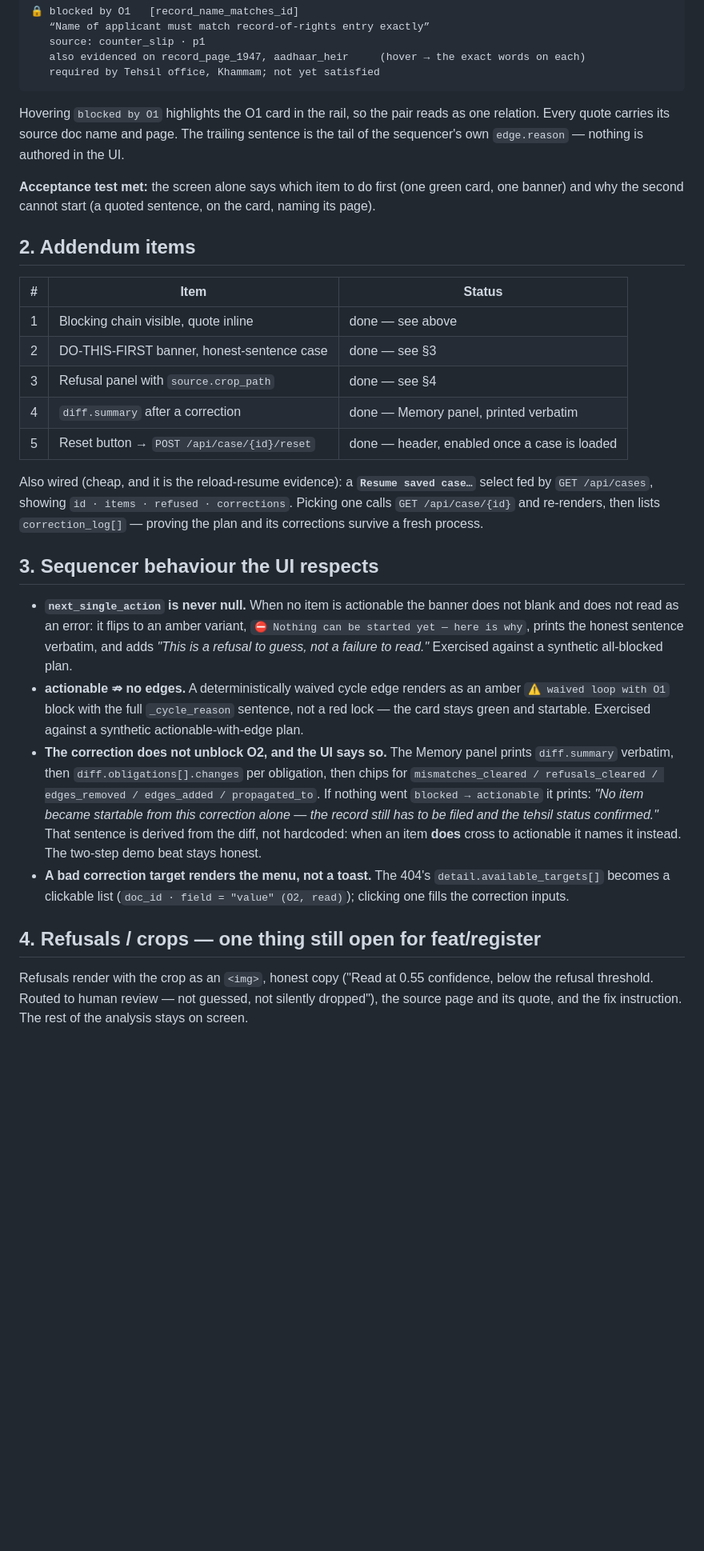
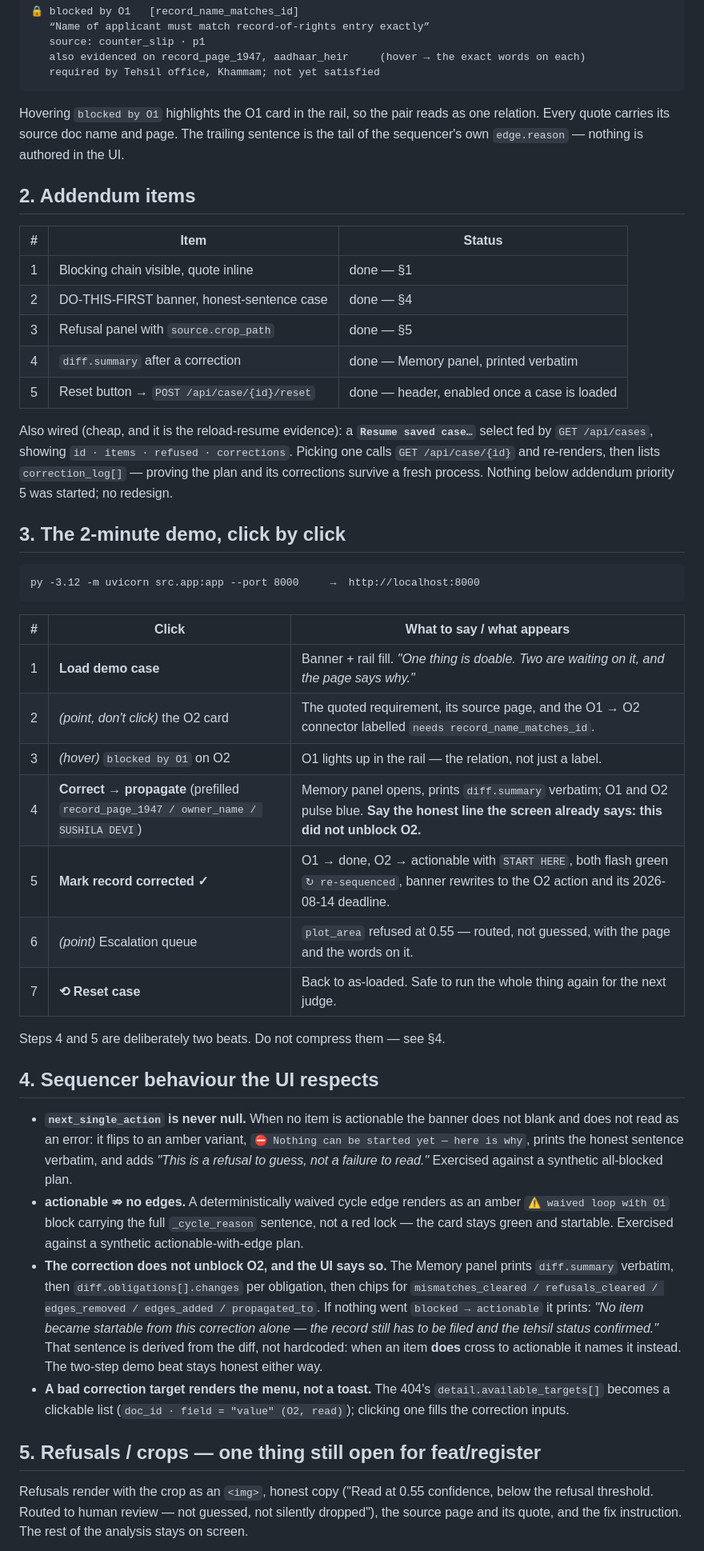
Before and after one commit to shashank288/the_consequence_engine, a Markdown page: docs/handoff/feat-ui.md, the part around one of its changes. Shown at 80% size. Rendered like a GitHub page; blank space fills up the shorter version.

````diff
--- a/docs/handoff/feat-ui.md
+++ b/docs/handoff/feat-ui.md
@@ -38,32 +49,47 @@ Hovering `blocked by O1` highlights the O1 card in the rail, so the pair reads a
 Every quote carries its source doc name and page. The trailing sentence is the tail of the
 sequencer's own `edge.reason` — nothing is authored in the UI.
 
-**Acceptance test met:** the screen alone says which item to do first (one green card, one
-banner) and why the second cannot start (a quoted sentence, on the card, naming its page).
-
 ## 2. Addendum items
 
 | # | Item | Status |
 |---|---|---|
-| 1 | Blocking chain visible, quote inline | done — see above |
-| 2 | DO-THIS-FIRST banner, honest-sentence case | done — see §3 |
-| 3 | Refusal panel with `source.crop_path` | done — see §4 |
+| 1 | Blocking chain visible, quote inline | done — §1 |
+| 2 | DO-THIS-FIRST banner, honest-sentence case | done — §4 |
+| 3 | Refusal panel with `source.crop_path` | done — §5 |
 | 4 | `diff.summary` after a correction | done — Memory panel, printed verbatim |
 | 5 | Reset button → `POST /api/case/{id}/reset` | done — header, enabled once a case is loaded |
 
 Also wired (cheap, and it is the reload-resume evidence): a **`Resume saved case…`** select fed by
 `GET /api/cases`, showing `id · items · refused · corrections`. Picking one calls
 `GET /api/case/{id}` and re-renders, then lists `correction_log[]` — proving the plan and its
-corrections survive a fresh process.
+corrections survive a fresh process. Nothing below addendum priority 5 was started; no redesign.
 
-## 3. Sequencer behaviour the UI respects
+## 3. The 2-minute demo, click by click
+
+```
+py -3.12 -m uvicorn src.app:app --port 8000     →  http://localhost:8000
+```
+
+| # | Click | What to say / what appears |
+|---|---|---|
+| 1 | **Load demo case** | Banner + rail fill. *"One thing is doable. Two are waiting on it, and the page says why."* |
+| 2 | *(point, don't click)* the O2 card | The quoted requirement, its source page, and the O1 → O2 connector labelled `needs record_name_matches_id`. |
+| 3 | *(hover)* `blocked by O1` on O2 | O1 lights up in the rail — the relation, not just a label. |
+| 4 | **Correct → propagate** (prefilled `record_page_1947 / owner_name / SUSHILA DEVI`) | Memory panel opens, prints `diff.summary` verbatim; O1 and O2 pulse blue. **Say the honest line the screen already says: this did not unblock O2.** |
+| 5 | **Mark record corrected ✓** | O1 → done, O2 → actionable with `START HERE`, both flash green `↻ re-sequenced`, banner rewrites to the O2 action and its 2026-08-14 deadline. |
+| 6 | *(point)* Escalation queue | `plot_area` refused at 0.55 — routed, not guessed, with the page and the words on it. |
+| 7 | **⟲ Reset case** | Back to as-loaded. Safe to run the whole thing again for the next judge. |
+
+Steps 4 and 5 are deliberately two beats. Do not compress them — see §4.
+
+## 4. Sequencer behaviour the UI respects
 
 - **`next_single_action` is never null.** When no item is actionable the banner does not blank
   and does not read as an error: it flips to an amber variant, `⛔ Nothing can be started yet —
   here is why`, prints the honest sentence verbatim, and adds *"This is a refusal to guess, not
   a failure to read."* Exercised against a synthetic all-blocked plan.
 - **actionable ⇏ no edges.** A deterministically waived cycle edge renders as an amber
-  `⚠ waived loop with O1` block with the full `_cycle_reason` sentence, not a red lock — the
+  `⚠ waived loop with O1` block carrying the full `_cycle_reason` sentence, not a red lock — the
   card stays green and startable. Exercised against a synthetic actionable-with-edge plan.
 - **The correction does not unblock O2, and the UI says so.** The Memory panel prints
   `diff.summary` verbatim, then `diff.obligations[].changes` per obligation, then chips for
@@ -71,12 +97,12 @@ corrections survive a fresh process.
   If nothing went `blocked → actionable` it prints: *"No item became startable from this
   correction alone — the record still has to be filed and the tehsil status confirmed."*
   That sentence is derived from the diff, not hardcoded: when an item **does** cross to
-  actionable it names it instead. The two-step demo beat stays honest.
+  actionable it names it instead. The two-step demo beat stays honest either way.
 - **A bad correction target renders the menu, not a toast.** The 404's
   `detail.available_targets[]` becomes a clickable list (`doc_id · field = "value" (O2, read)`);
   clicking one fills the correction inputs.
 
-## 4. Refusals / crops — one thing still open for feat/register
+## 5. Refusals / crops — one thing still open for feat/register
 
 Refusals render with the crop as an `<img>`, honest copy ("Read at 0.55 confidence, below the
 refusal threshold. Routed to human review — not guessed, not silently dropped"), the source
````
Also changed, not shown: other parts of docs/handoff/feat-ui.md (+58 -14 lines).
